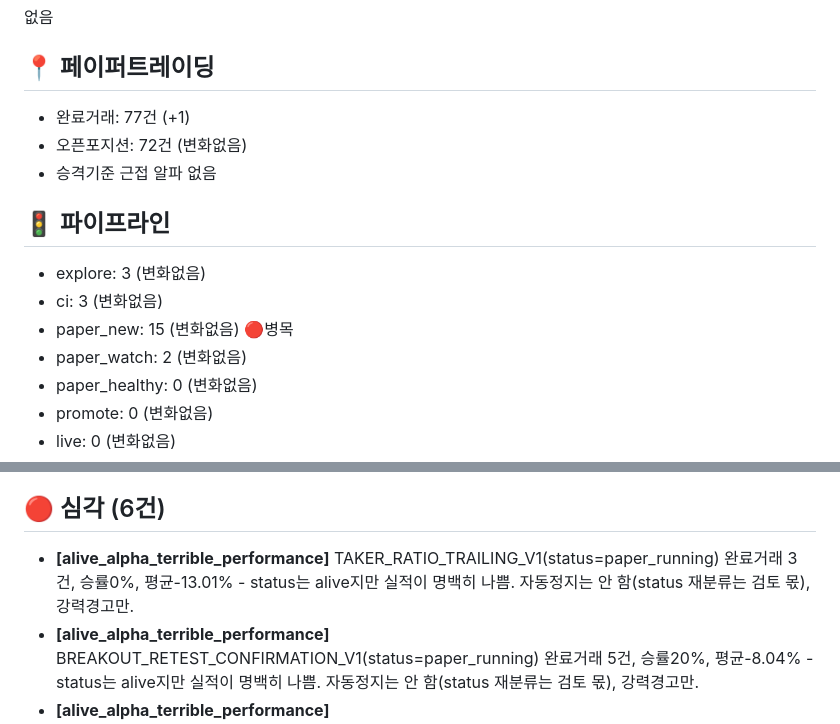
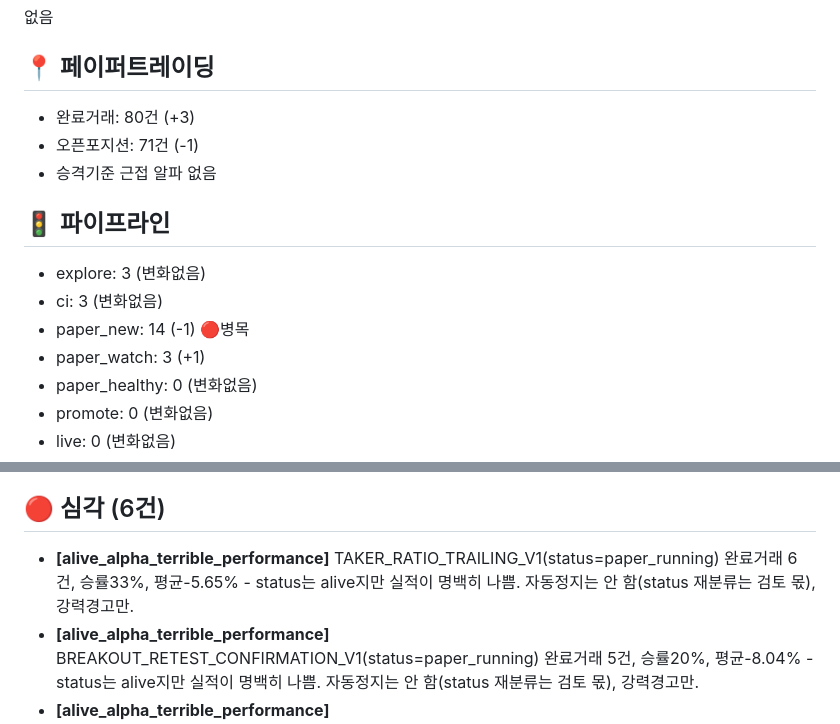
Before and after one commit to rlarudxo944-pixel/t5m-alpha-dashboard, a Markdown page: daily_report_latest.md, 2 parts joined by grey strips. GitHub-like rendering.

Commit message:
auto-update daily report

```diff
--- a/daily_report_latest.md
+++ b/daily_report_latest.md
@@ -24,15 +24,15 @@
 없음
 
 ## 📍 페이퍼트레이딩
-- 완료거래: 77건 (+1)
-- 오픈포지션: 72건 (변화없음)
+- 완료거래: 80건 (+3)
+- 오픈포지션: 71건 (-1)
 - 승격기준 근접 알파 없음
 
 ## 🚦 파이프라인
 - explore: 3 (변화없음)
 - ci: 3 (변화없음)
-- paper_new: 15 (변화없음) 🔴병목
-- paper_watch: 2 (변화없음)
+- paper_new: 14 (-1) 🔴병목
+- paper_watch: 3 (+1)
 - paper_healthy: 0 (변화없음)
 - promote: 0 (변화없음)
 - live: 0 (변화없음)
@@ -57,6 +57,6 @@
 
 ## 🔴 심각 (6건)
-- **[alive_alpha_terrible_performance]** TAKER_RATIO_TRAILING_V1(status=paper_running) 완료거래 3건, 승률0%, 평균-13.01% - status는 alive지만 실적이 명백히 나쁨. 자동정지는 안 함(status 재분류는 검토 몫), 강력경고만.
+- **[alive_alpha_terrible_performance]** TAKER_RATIO_TRAILING_V1(status=paper_running) 완료거래 6건, 승률33%, 평균-5.65% - status는 alive지만 실적이 명백히 나쁨. 자동정지는 안 함(status 재분류는 검토 몫), 강력경고만.
 - **[alive_alpha_terrible_performance]** BREAKOUT_RETEST_CONFIRMATION_V1(status=paper_running) 완료거래 5건, 승률20%, 평균-8.04% - status는 alive지만 실적이 명백히 나쁨. 자동정지는 안 함(status 재분류는 검토 몫), 강력경고만.
 - **[alive_alpha_terrible_performance]** FUNDING_MOMENTUM_CONFIRMATION_V1(status=paper_running_correlated) 완료거래 4건, 승률0%, 평균-10.76% - status는 alive지만 실적이 명백히 나쁨. 자동정지는 안 함(status 재분류는 검토 몫), 강력경고만.
 
```
Also changed, not shown: other parts of daily_report_latest.md (+3 -3 lines).
